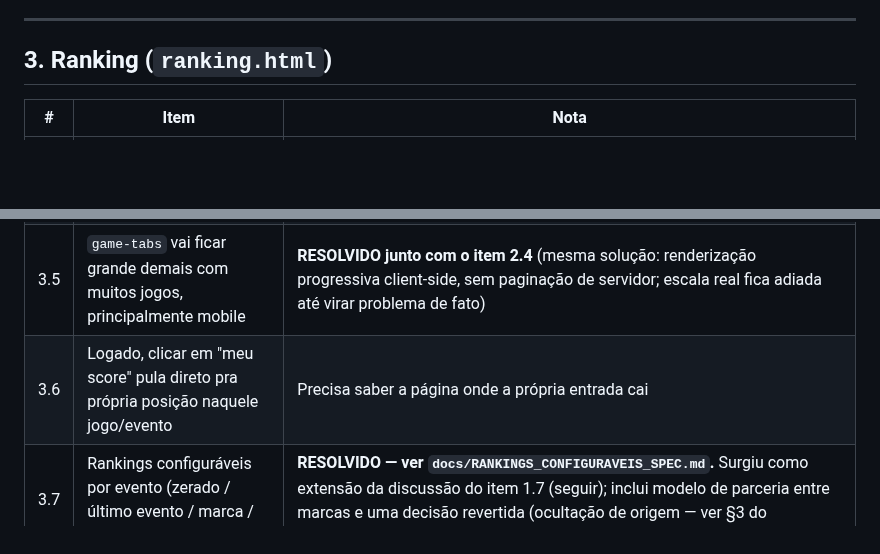
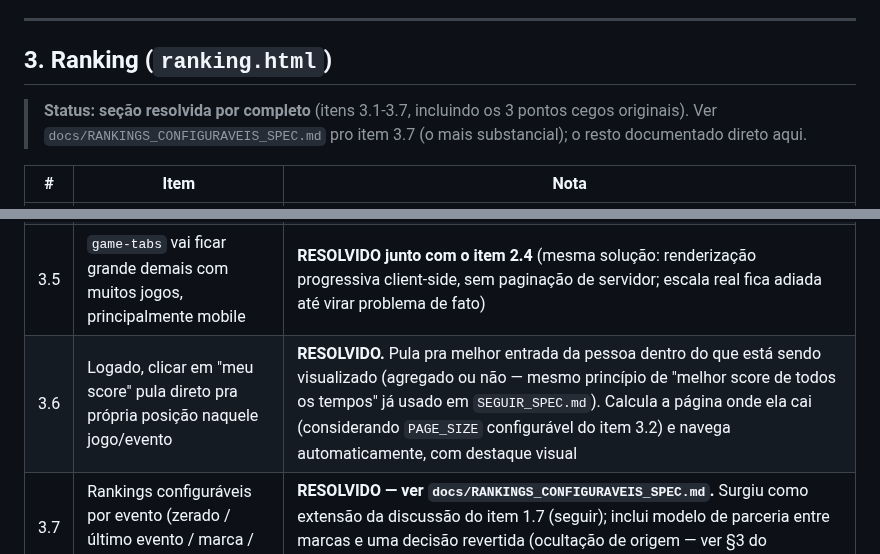
Before and after one commit to bmaimoni/retro-score-ranking, a Markdown page: docs/BACKLOG_2026.md, 2 parts joined by grey strips. GitHub-like rendering; blank space fills up the shorter version.

Commit message:
docs: fecha item 3.6 — 'meu score' navega e destaca a melhor entrada

```diff
--- a/docs/BACKLOG_2026.md
+++ b/docs/BACKLOG_2026.md
@@ -137,6 +137,11 @@ Mudanças que esse desenho força nos itens abaixo desta lista:
 
 ## 3. Ranking (`ranking.html`)
 
+> **Status: seção resolvida por completo** (itens 3.1-3.7, incluindo os 3
+> pontos cegos originais). Ver `docs/RANKINGS_CONFIGURAVEIS_SPEC.md` pro
+> item 3.7 (o mais substancial); o resto documentado direto aqui.
+
+
 | # | Item | Nota |
 |---|---|---|
 | 3.1 | Mais informação por jogo: plataforma, ano de lançamento, capa, foto de gameplay | **RESOLVIDO.** Campos novos em `jogos`, todos opcionais — sem integração externa (você faz consulta manual, tipo IGDB, num processo à parte, fora do projeto). Capa/gameplay seguem o mesmo padrão de avatar (super-admin sobe pelo painel, via `services/storage.py`) |
@@ -144,7 +149,7 @@ Mudanças que esse desenho força nos itens abaixo desta lista:
 | 3.3 | "PARTICIPE PELO CELULAR" — ou implementar o QR de verdade (como no telão), ou remover | **RESOLVIDO.** Implementar de verdade — reaproveita a função `gerarQR` que já existe em `telao.html`. Elemento HTML já existe (`<div id="ranking-qrcode">`), só nunca foi preenchido por JS. Em ranking **agregado** (item 3.7), QR sempre aponta pro evento mais recente/ativo da marca dona da página — mesmo critério de "marca dona" já usado pra scores-por-página (item 3.2) |
 | 3.4 | Link "Participar" no rodapé parece perdido → navegação real (hamburguer ou footer) entre as telas | **RESOLVIDO.** Escopo só nas telas públicas navegadas ativamente: `index.html` e `ranking.html` (mais "perfil", quando construído). `admin.html` fica como está (abas, modelo diferente — autenticado, condicional por nível). `telao.html` fica de fora (uso passivo, exibição num telão físico, não navegação por toque) |
 | 3.5 | `game-tabs` vai ficar grande demais com muitos jogos, principalmente mobile | **RESOLVIDO junto com o item 2.4** (mesma solução: renderização progressiva client-side, sem paginação de servidor; escala real fica adiada até virar problema de fato) |
-| 3.6 | Logado, clicar em "meu score" pula direto pra própria posição naquele jogo/evento | Precisa saber a página onde a própria entrada cai |
+| 3.6 | Logado, clicar em "meu score" pula direto pra própria posição naquele jogo/evento | **RESOLVIDO.** Pula pra melhor entrada da pessoa dentro do que está sendo visualizado (agregado ou não — mesmo princípio de "melhor score de todos os tempos" já usado em `SEGUIR_SPEC.md`). Calcula a página onde ela cai (considerando `PAGE_SIZE` configurável do item 3.2) e navega automaticamente, com destaque visual |
 | 3.7 | Rankings configuráveis por evento (zerado / último evento / marca / marca+parceiras / geral) | **RESOLVIDO — ver `docs/RANKINGS_CONFIGURAVEIS_SPEC.md`.** Surgiu como extensão da discussão do item 1.7 (seguir); inclui modelo de parceria entre marcas e uma decisão revertida (ocultação de origem — ver §3 do documento) |
 
 ### Pontos cegos — Ranking
```
